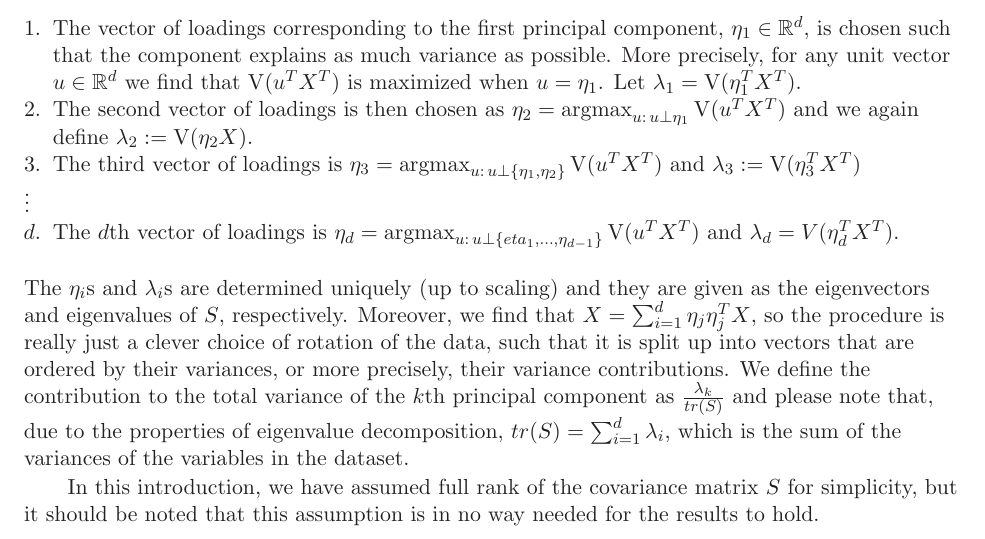
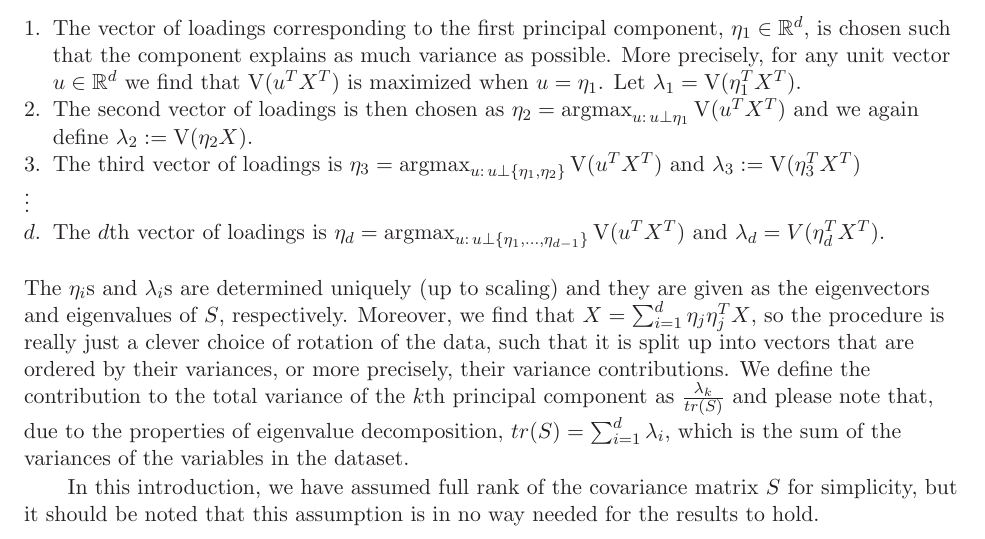
Before and after one commit to annennenne/PCADSC, a LaTeX paper (article/article_v0.01.tex): part of page 4 of 7, cut so that both start at the same text. Compiled offline with LaTeX, dvips and Ghostscript.

Commit message:
Typo 'eta' til '\eta'

```diff
--- a/article/article_v0.01.tex
+++ b/article/article_v0.01.tex
@@ -141,7 +141,7 @@ Principal component analysis (PCA) allows us to decompose a data matrix consisti
 \item The second vector of loadings is then chosen as $\eta_2 = \argmax_{u: \, u \perp \eta_1} \V(u^T X^T)$ and we again define $\lambda_2 := \V(\eta_2 X)$.
 \item The third vector of loadings is $\eta_3 = \argmax_{u: \, u \perp \{\eta_1, \eta_2\}} \V(u^T X^T)$ and $\lambda_3 :=  \V(\eta_3^T X^T)$ \\
 \vdots
-\item[\refstepcounter{enumi} $d$.] The $d$th vector of loadings is $\eta_d = \argmax_{u: \, u \perp \{eta_1, ..., \eta_{d-1}\}} \V(u^T X^T)$ and $\lambda_d = V(\eta_d^T X^T)$.
+\item[\refstepcounter{enumi} $d$.] The $d$th vector of loadings is $\eta_d = \argmax_{u: \, u \perp \{\eta_1, ..., \eta_{d-1}\}} \V(u^T X^T)$ and $\lambda_d = V(\eta_d^T X^T)$.
 \end{enumerate}
 The $\eta_i$s and $\lambda_i$s are determined uniquely (up to scaling) and they are given as the eigenvectors and eigenvalues of $S$, respectively. Moreover, we find that $X = \sum_{i=1}^d \eta_j \eta_j^T X$, so the procedure is really just a clever choice of rotation of the data, such that it is split up into vectors that are ordered by their variances, or more precisely, their variance contributions. We define the contribution to the total variance of the $k$th principal component as $\frac{\lambda_k}{tr(S)}$ and please note that, due to the properties of eigenvalue decomposition, $tr(S) = \sum_{i=1}^d \lambda_i$, which is the sum of the variances of the variables in the dataset.
 
```
Also changed, not shown: article/article_v0.01.pdf, 2 other files.
